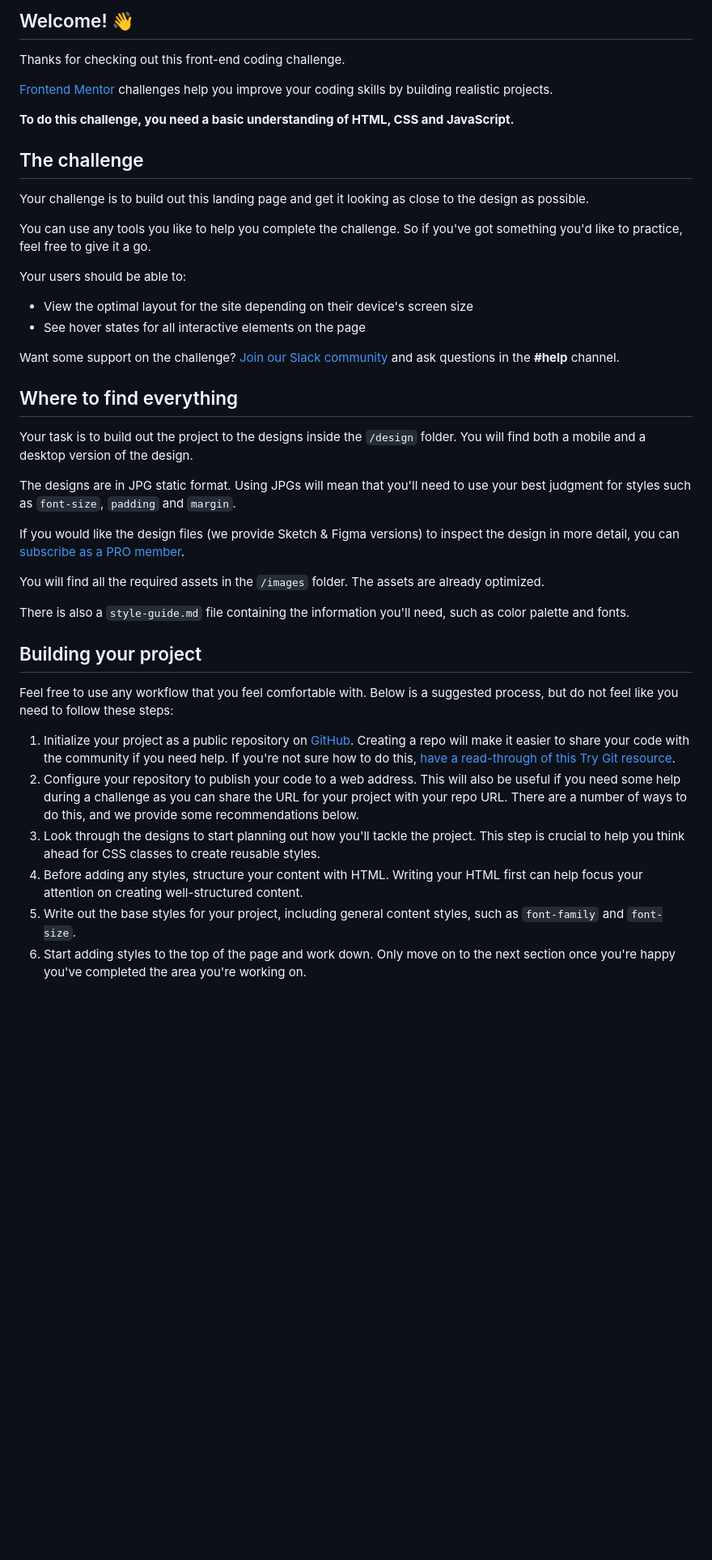
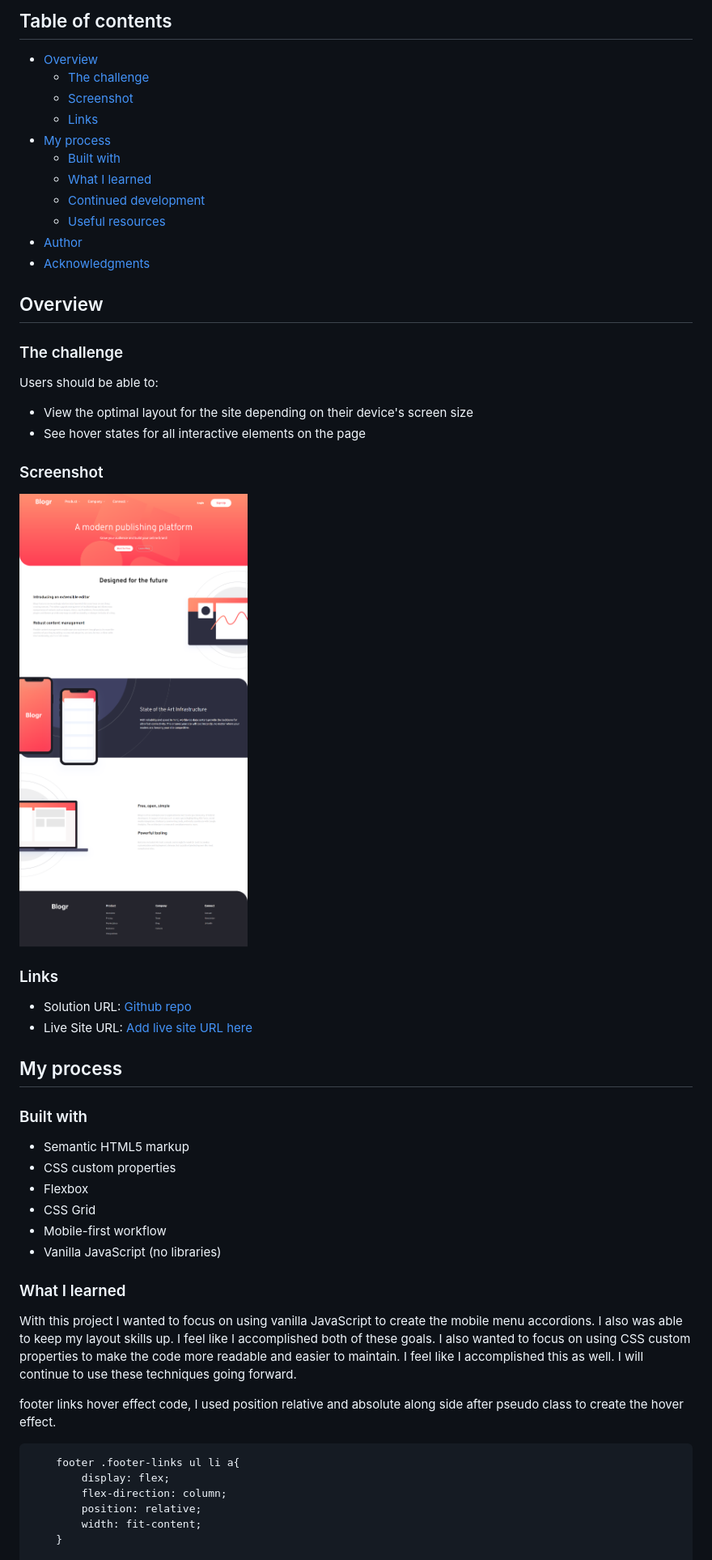
Before and after one commit to Robertron624/blogr-landing-page, a Markdown page: README.md, the part around the change printed below. Shown: that part at 81% size. Drawn GitHub-style; pictures changed too: screenshot.png (added); blank space fills up the shorter version.

````diff
--- a/README.md
+++ b/README.md
@@ -4,45 +4,57 @@
 
-## Welcome! 👋
+## Table of contents
 
-Thanks for checking out this front-end coding challenge.
+- [Overview](#overview)
+  - [The challenge](#the-challenge)
+  - [Screenshot](#screenshot)
+  - [Links](#links)
+- [My process](#my-process)
+  - [Built with](#built-with)
+  - [What I learned](#what-i-learned)
+  - [Continued development](#continued-development)
+  - [Useful resources](#useful-resources)
+- [Author](#author)
+- [Acknowledgments](#acknowledgments)
 
-[Frontend Mentor](https://www.frontendmentor.io) challenges help you improve your coding skills by building realistic projects.
+## Overview
 
-**To do this challenge, you need a basic understanding of HTML, CSS and JavaScript.**
+### The challenge
 
-## The challenge
-
-Your challenge is to build out this landing page and get it looking as close to the design as possible.
-
-You can use any tools you like to help you complete the challenge. So if you've got something you'd like to practice, feel free to give it a go.
-
-Your users should be able to:
+Users should be able to:
 
 - View the optimal layout for the site depending on their device's screen size
 - See hover states for all interactive elements on the page
 
-Want some support on the challenge? [Join our Slack community](https://www.frontendmentor.io/slack) and ask questions in the **#help** channel.
+### Screenshot
 
-## Where to find everything
+![](./screenshot.png)
 
-Your task is to build out the project to the designs inside the `/design` folder. You will find both a mobile and a desktop version of the design.
+### Links
 
-The designs are in JPG static format. Using JPGs will mean that you'll need to use your best judgment for styles such as `font-size`, `padding` and `margin`.
+- Solution URL: [Github repo](https://github.com/Robertron624/blogr-landing-page)
+- Live Site URL: [Add live site URL here](https://your-live-site-url.com)
 
-If you would like the design files (we provide Sketch & Figma versions) to inspect the design in more detail, you can [subscribe as a PRO member](https://www.frontendmentor.io/pro).
+## My process
 
-You will find all the required assets in the `/images` folder. The assets are already optimized.
+### Built with
 
-There is also a `style-guide.md` file containing the information you'll need, such as color palette and fonts.
+- Semantic HTML5 markup
+- CSS custom properties
+- Flexbox
+- CSS Grid
+- Mobile-first workflow
+- Vanilla JavaScript (no libraries)
 
-## Building your project
+### What I learned
 
-Feel free to use any workflow that you feel comfortable with. Below is a suggested process, but do not feel like you need to follow these steps:
+With this project I wanted to focus on using vanilla JavaScript to create the mobile menu accordions. I also was able to keep my layout skills up. I feel like I accomplished both of these goals. I also wanted to focus on using CSS custom properties to make the code more readable and easier to maintain. I feel like I accomplished this as well. I will continue to use these techniques going forward.
 
-1. Initialize your project as a public repository on [GitHub](https://github.com/). Creating a repo will make it easier to share your code with the community if you need help. If you're not sure how to do this, [have a read-through of this Try Git resource](https://try.github.io/).
-2. Configure your repository to publish your code to a web address. This will also be useful if you need some help during a challenge as you can share the URL for your project with your repo URL. There are a number of ways to do this, and we provide some recommendations below.
-3. Look through the designs to start planning out how you'll tackle the project. This step is crucial to help you think ahead for CSS classes to create reusable styles.
-4. Before adding any styles, structure your content with HTML. Writing your HTML first can help focus your attention on creating well-structured content.
-5. Write out the base styles for your project, including general content styles, such as `font-family` and `font-size`.
-6. Start adding styles to the top of the page and work down. Only move on to the next section once you're happy you've completed the area you're working on.
+footer links hover effect code, I used position relative and absolute along side after pseudo class to create the hover effect.
+```css
+    footer .footer-links ul li a{
+        display: flex;
+        flex-direction: column;
+        position: relative;
+        width: fit-content;
+    }
 
````
Also changed, not shown: other parts of README.md (+64 -27 lines), README-template.md (deleted, +0 -94 lines), 1 other file.
